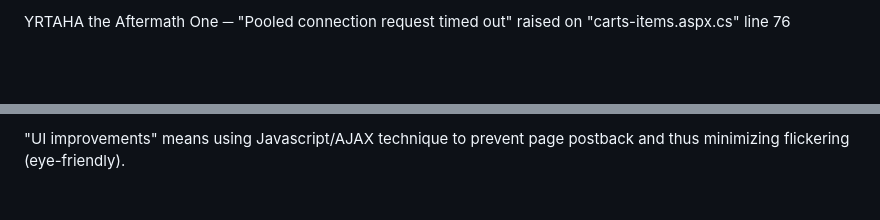
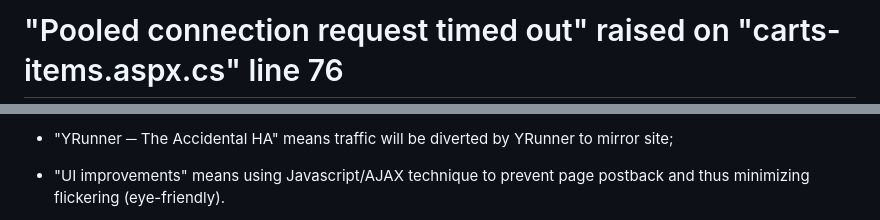
Before and after one commit to Albert0i/misdoc, a Markdown page: YRTAHA-Aftermath.md, 2 parts joined by grey strips. GitHub-like rendering; blank space fills up the shorter version.

```diff
--- a/YRTAHA-Aftermath.md
+++ b/YRTAHA-Aftermath.md
@@ -1,3 +1,2 @@
-YRTAHA the Aftermath One ─
-"Pooled connection request timed out" raised on "carts-items.aspx.cs" line 76
+# "Pooled connection request timed out" raised on "carts-items.aspx.cs" line 76
 
@@ -102,5 +114,5 @@ Current TA version is 2.8 (M).
 
-"UI improvements" means using Javascript/AJAX technique to prevent page postback and thus
-minimizing flickering (eye-friendly).
+- "YRunner ─ The Accidental HA" means traffic will be diverted by YRunner to mirror site;
 
+- "UI improvements" means using Javascript/AJAX technique to prevent page postback and thus minimizing flickering (eye-friendly).
 
```
Also changed, not shown: other parts of YRTAHA-Aftermath.md (+71 -45 lines), img/2.8(M)-1.JPG (added), img/Pooled_connection_request_time_out.JPG (added), img/catch_me_if_you_can.jpg (added).
